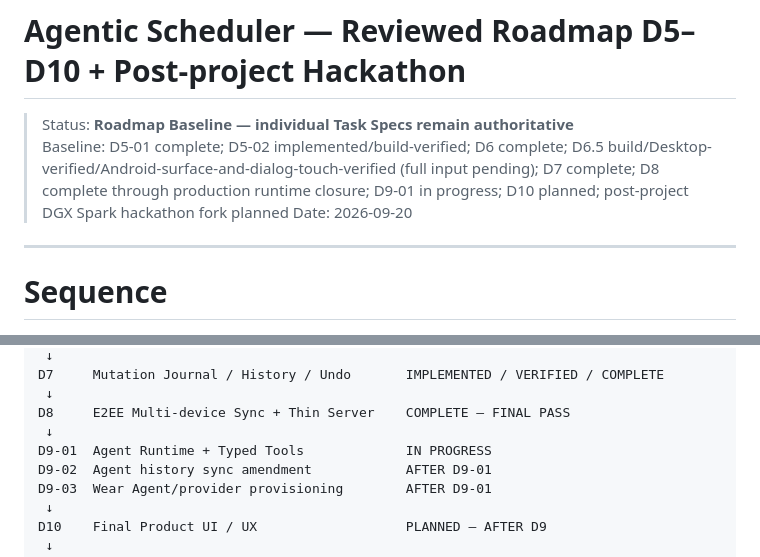
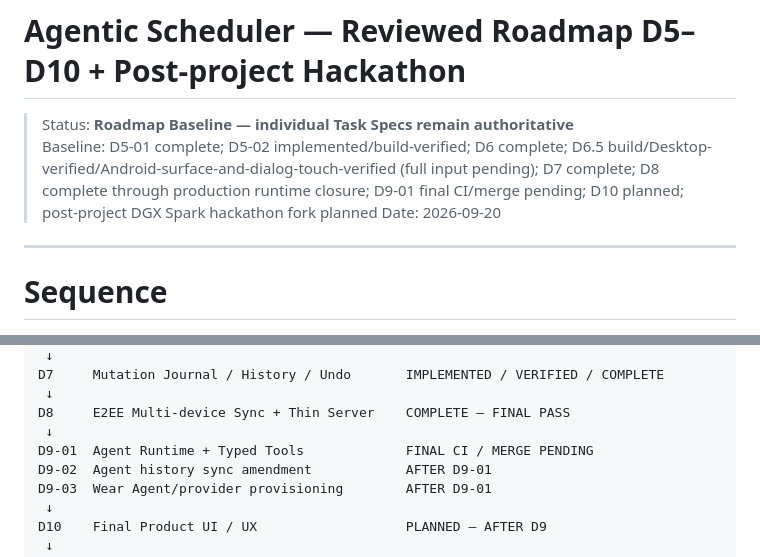
Before and after one commit to fangbm/agentic-scheduler, a Markdown page: docs/ROADMAP_D5_D9.md, 2 parts joined by grey strips. Drawn GitHub-style.

```diff
--- a/docs/ROADMAP_D5_D9.md
+++ b/docs/ROADMAP_D5_D9.md
@@ -1,7 +1,7 @@
 # Agentic Scheduler — Reviewed Roadmap D5–D10 + Post-project Hackathon
 
 > Status: **Roadmap Baseline — individual Task Specs remain authoritative**
-> Baseline: D5-01 complete; D5-02 implemented/build-verified; D6 complete; D6.5 build/Desktop-verified/Android-surface-and-dialog-touch-verified (full input pending); D7 complete; D8 complete through production runtime closure; D9-01 in progress; D10 planned; post-project DGX Spark hackathon fork planned
+> Baseline: D5-01 complete; D5-02 implemented/build-verified; D6 complete; D6.5 build/Desktop-verified/Android-surface-and-dialog-touch-verified (full input pending); D7 complete; D8 complete through production runtime closure; D9-01 final CI/merge pending; D10 planned; post-project DGX Spark hackathon fork planned
 > Date: 2026-09-20
 
 ---
@@ -20,7 +20,7 @@ D7     Mutation Journal / History / Undo       IMPLEMENTED / VERIFIED / COMPLETE
  ↓
 D8     E2EE Multi-device Sync + Thin Server    COMPLETE — FINAL PASS
  ↓
-D9-01  Agent Runtime + Typed Tools             IN PROGRESS
+D9-01  Agent Runtime + Typed Tools             FINAL CI / MERGE PENDING
 D9-02  Agent history sync amendment            AFTER D9-01
 D9-03  Wear Agent/provider provisioning        AFTER D9-01
  ↓
```
Also changed, not shown: docs/tasks/D9_AGENT_RUNTIME.md (+33 -19 lines).
